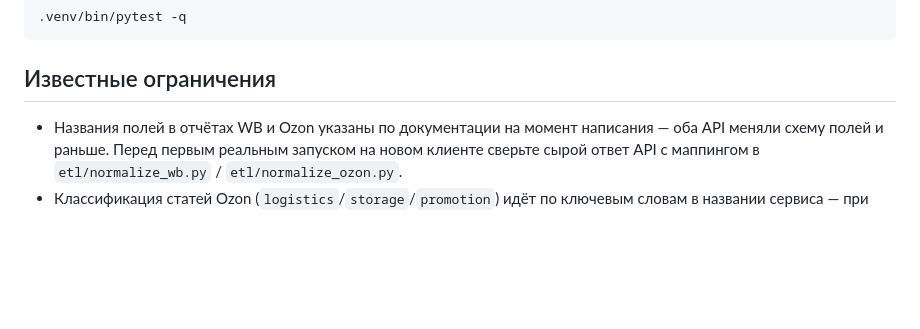
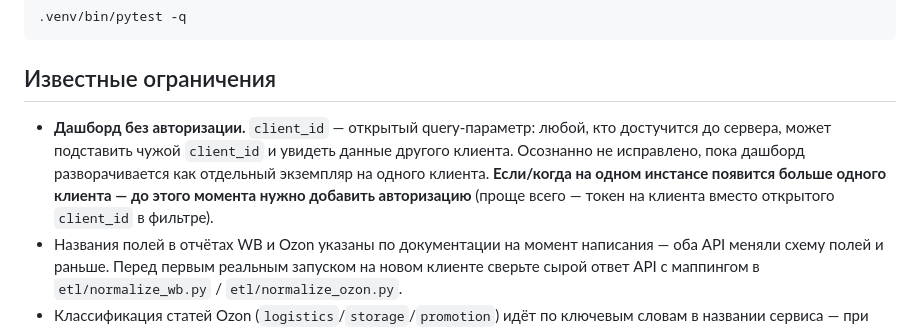
Before and after one commit to ridrid25/Test-claud-parametr, a Markdown page: README.md, the part around the change. GitHub-like rendering; blank space fills up the shorter version.

Commit message:
Document the no-auth decision for single-tenant deployment
client_id is an open query param with no access control. Confirmed with
the project owner this is acceptable for now since each instance serves
one client; flagged in the README as a must-fix before running more than
one client on a shared instance.

```diff
--- a/README.md
+++ b/README.md
@@ -67,6 +67,13 @@ cp clients.example.json clients.json
 
 ## Известные ограничения
 
+- **Дашборд без авторизации.** `client_id` — открытый query-параметр:
+  любой, кто достучится до сервера, может подставить чужой `client_id` и
+  увидеть данные другого клиента. Осознанно не исправлено, пока дашборд
+  разворачивается как отдельный экземпляр на одного клиента. **Если/когда
+  на одном инстансе появится больше одного клиента — до этого момента
+  нужно добавить авторизацию** (проще всего — токен на клиента вместо
+  открытого `client_id` в фильтре).
 - Названия полей в отчётах WB и Ozon указаны по документации на момент
   написания — оба API меняли схему полей и раньше. Перед первым реальным
   запуском на новом клиенте сверьте сырой ответ API с маппингом в
```
